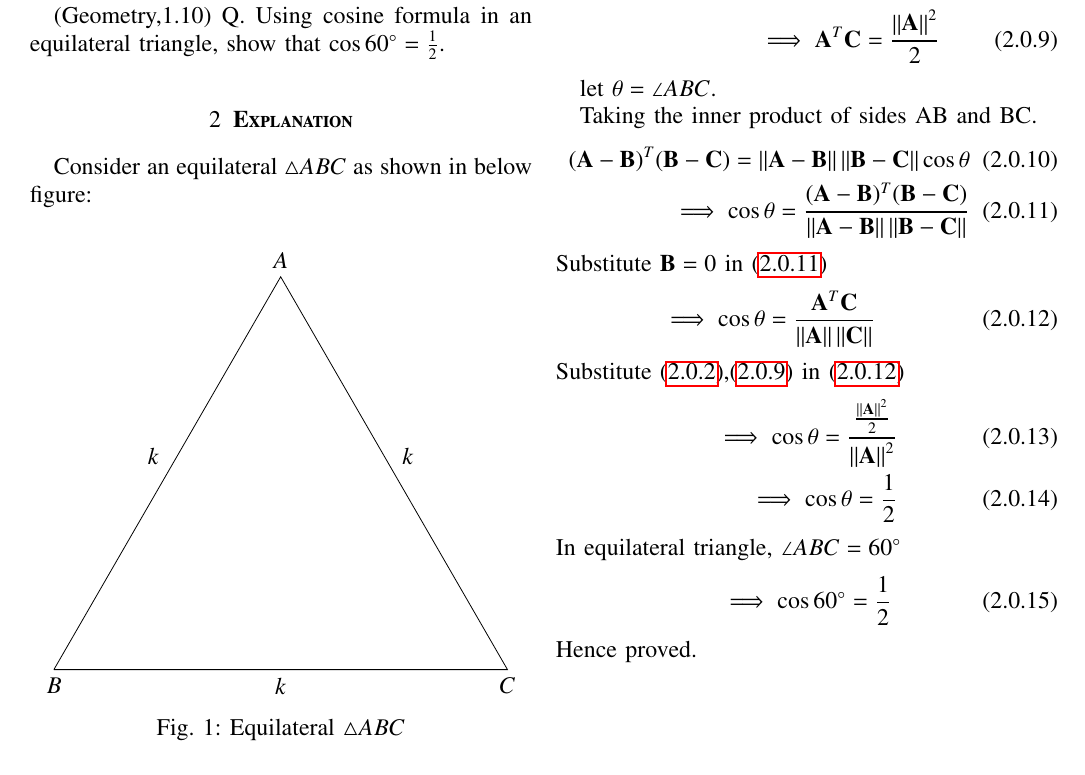
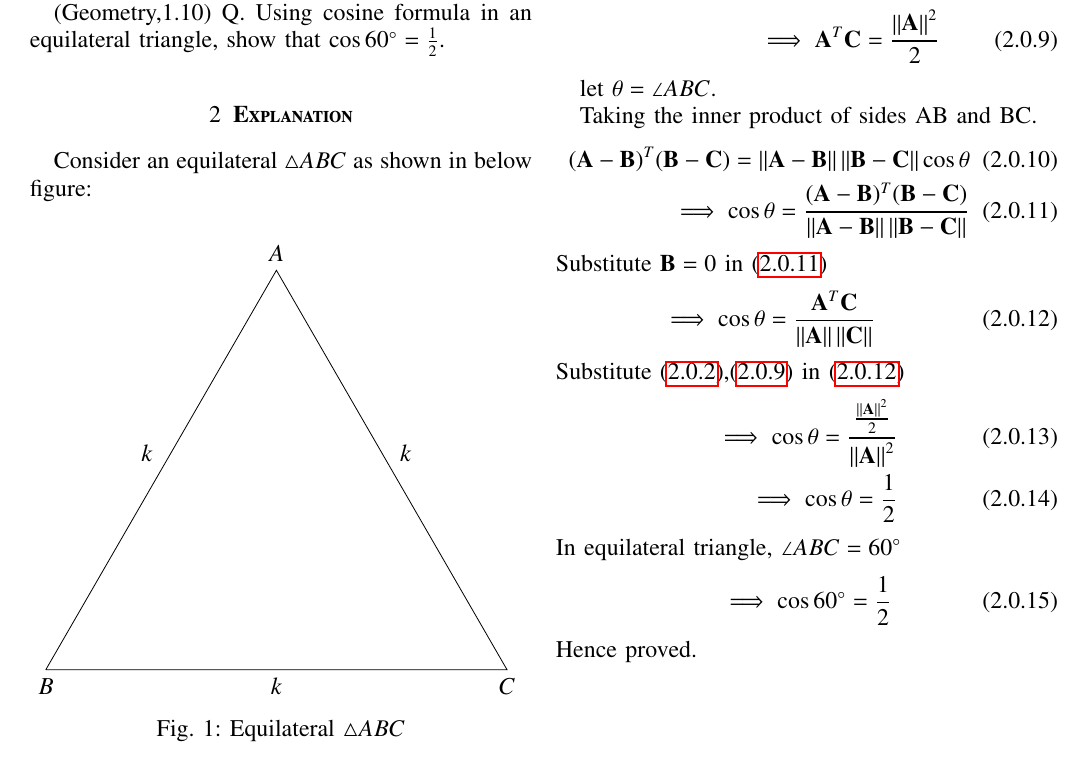
Before and after one commit to Bharat437/Matrix_Theory, a LaTeX problem sheet (Assignment4/Assignment_4.tex, which reads Assignment4/TriangleFig.tex): part of the page, cut so that both start at the same text. Compiled offline with pdfLaTeX.

Commit message:
Update TriangleFig.tex

```diff
--- a/Assignment4/TriangleFig.tex
+++ b/Assignment4/TriangleFig.tex
@@ -1,10 +1,3 @@
-\documentclass{standalone}
-
-\usepackage{tikz,pgf}
-\usepackage{amsmath}
-
-\begin{document}
-\resizebox{10cm}{!}{
 \begin{tikzpicture}
     \draw (0, 0) coordinate (B)
         -- node[below] {$k$} (8,0) coordinate (C)
```
Also changed, not shown: Assignment4/TriangleFig.tex (2 more changed lines).
